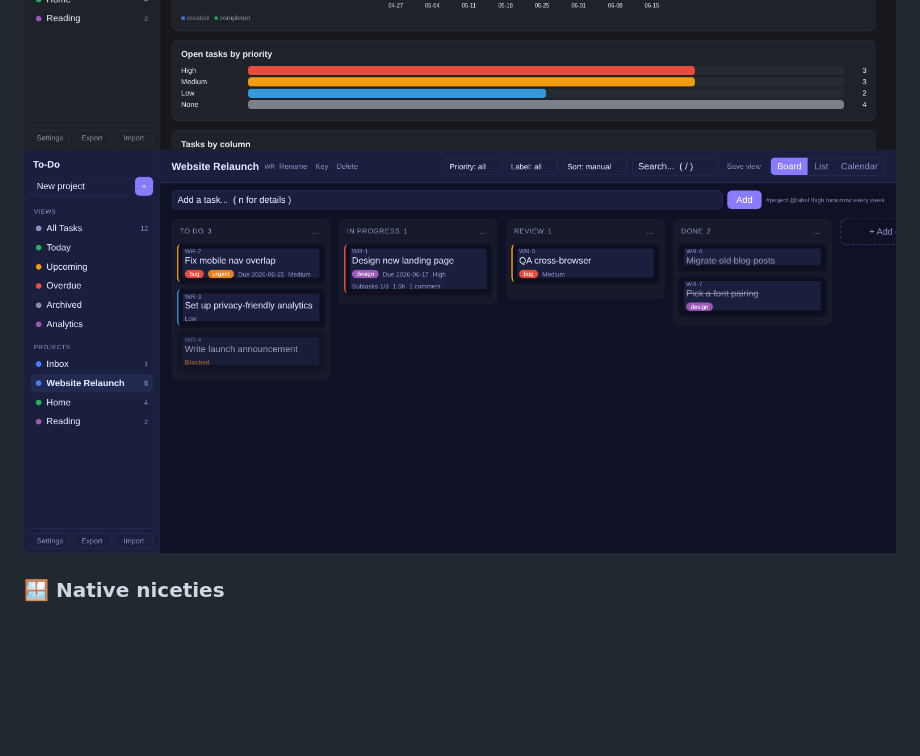
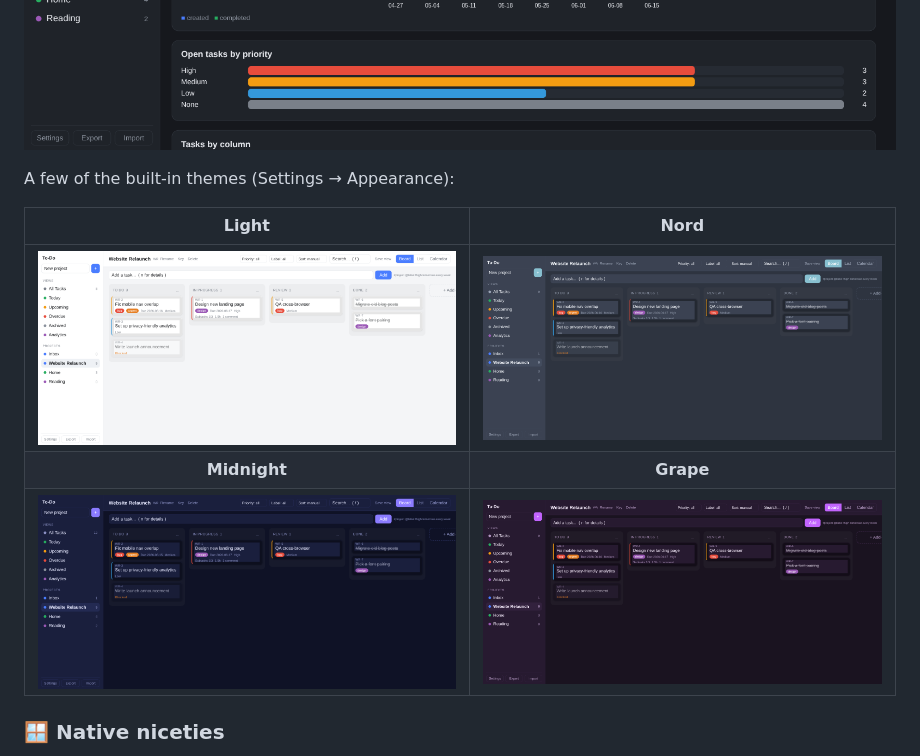
Before and after one commit to matthewbunn/todo-desktop, a Markdown page: README.md, the part around the change. Drawn GitHub-style; pictures changed too: docs/theme-grape.png (added), docs/theme-light.png (added), docs/theme-nord.png (added); blank space fills up the shorter version.

Commit message:
README: add theme gallery screenshots

```diff
--- a/README.md
+++ b/README.md
@@ -30,7 +30,14 @@ dependencies, recurring tasks, analytics, and selectable **themes**.
 ![Task detail](docs/task-detail.png)
 ![Calendar](docs/calendar.png)
 ![Analytics](docs/analytics.png)
-![Midnight theme](docs/board-midnight.png)
+
+A few of the built-in themes (Settings → Appearance):
+
+| Light | Nord |
+|:-----:|:----:|
+| ![Light theme](docs/theme-light.png) | ![Nord theme](docs/theme-nord.png) |
+| **Midnight** | **Grape** |
+| ![Midnight theme](docs/board-midnight.png) | ![Grape theme](docs/theme-grape.png) |
 
 ### 🪟 Native niceties
 Remembers your window size and server URL, keeps you logged in, opens external
```
